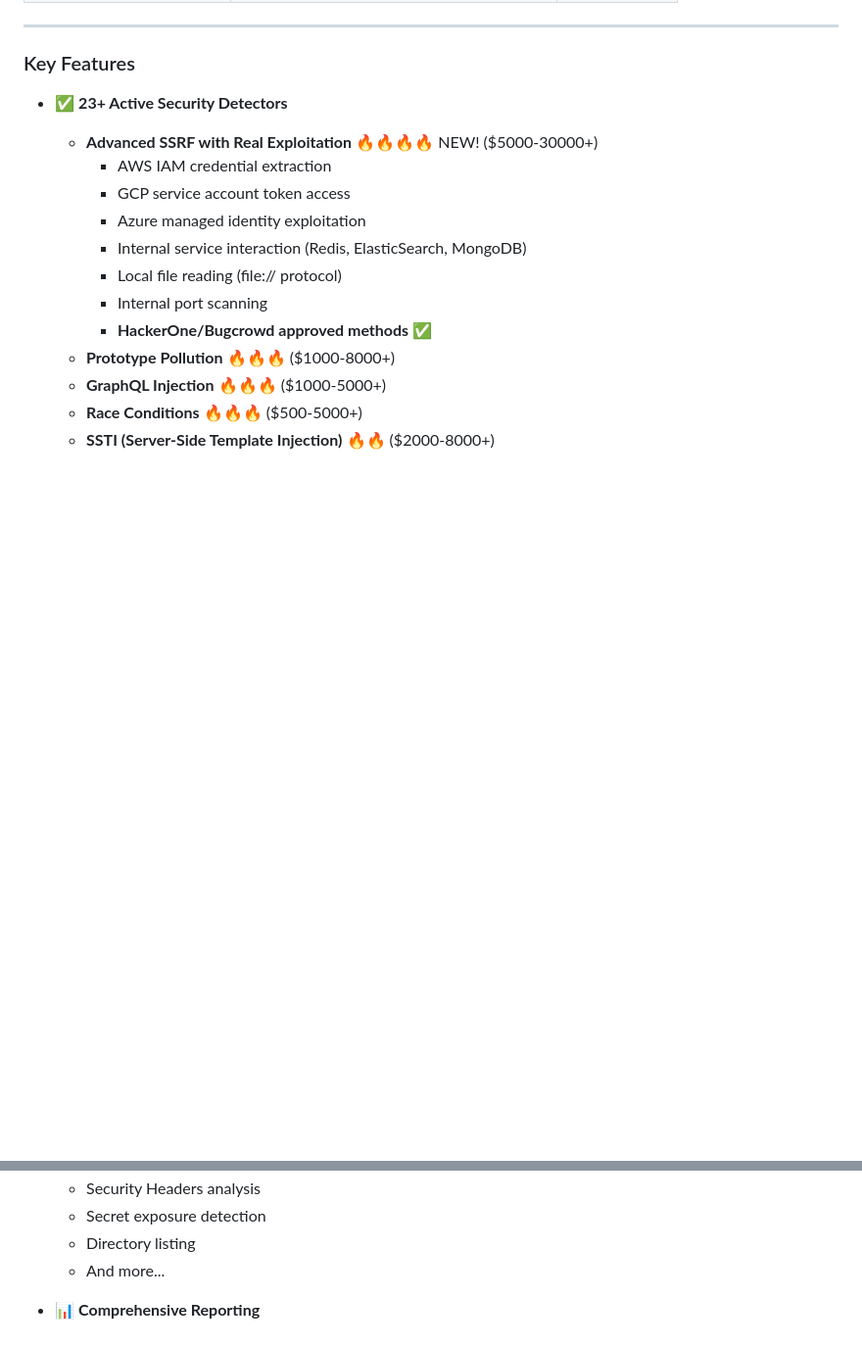
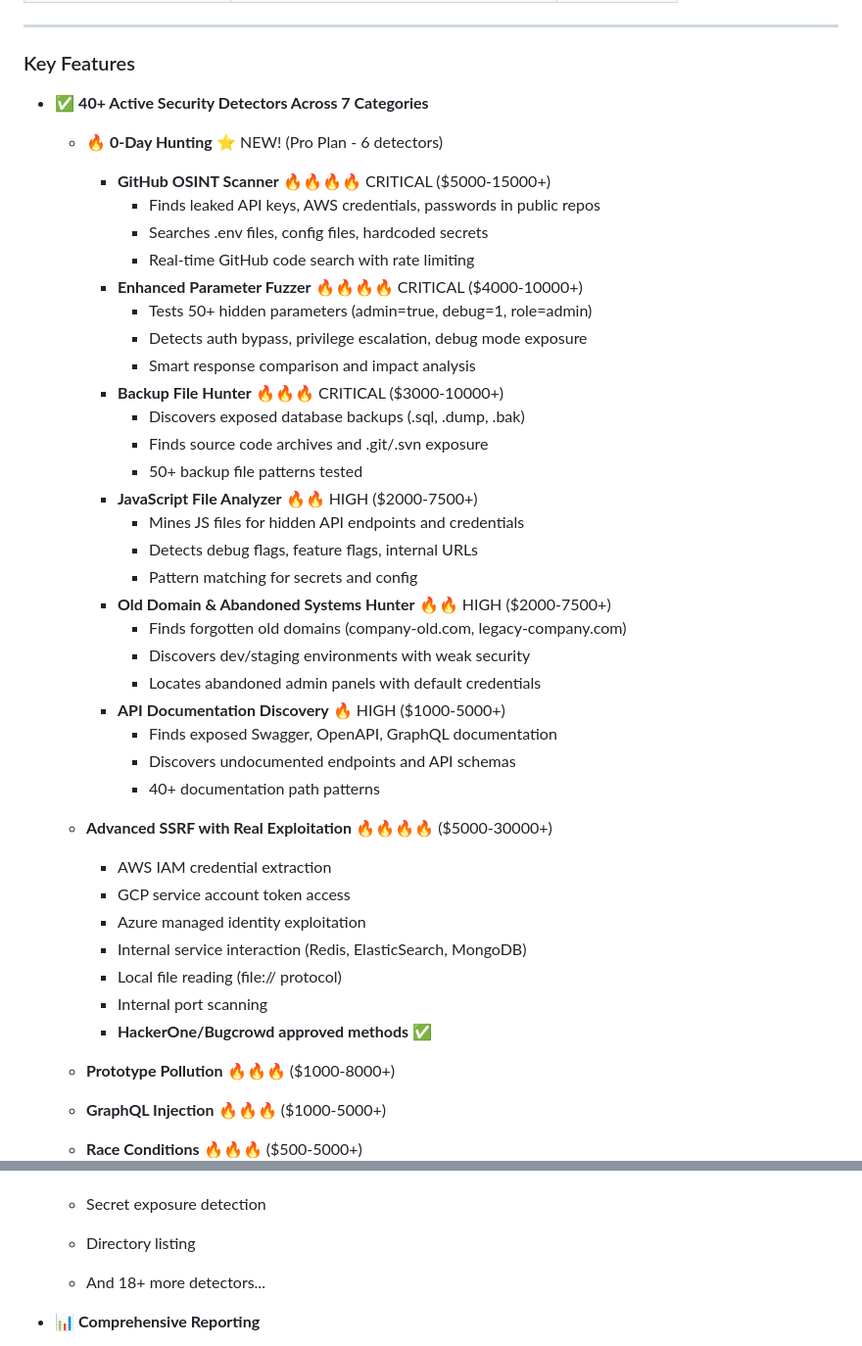
Before and after one commit to FoxVR-sudo/BugBounty-Arsenal, a Markdown page: README.md, 2 parts joined by grey strips. Shown at 98% size. Rendered like a GitHub page; blank space fills up the shorter version.

Commit message:
Update README with 0-Day Hunting category
- Added new 0-Day Hunting section with all 6 detectors
- Updated detector count: 22+ → 40+
- Added 0-Day Hunting badge
- Included bounty estimates for new detectors
- Highlighted GitHub OSINT and Parameter Fuzzer as critical

```diff
--- a/README.md
+++ b/README.md
@@ -82,8 +83,35 @@ A comprehensive, automated security vulnerability scanner designed for professio
 
 ### Key Features
 
-- ✅ **23+ Active Security Detectors**
-  - **Advanced SSRF with Real Exploitation** 🔥🔥🔥🔥 NEW! ($5000-30000+)
+- ✅ **40+ Active Security Detectors Across 7 Categories**
+
+  - **🔥 0-Day Hunting** ⭐ NEW! (Pro Plan - 6 detectors)
+    - **GitHub OSINT Scanner** 🔥🔥🔥🔥 CRITICAL ($5000-15000+)
+      - Finds leaked API keys, AWS credentials, passwords in public repos
+      - Searches .env files, config files, hardcoded secrets
+      - Real-time GitHub code search with rate limiting
+    - **Enhanced Parameter Fuzzer** 🔥🔥🔥🔥 CRITICAL ($4000-10000+)
+      - Tests 50+ hidden parameters (admin=true, debug=1, role=admin)
+      - Detects auth bypass, privilege escalation, debug mode exposure
+      - Smart response comparison and impact analysis
+    - **Backup File Hunter** 🔥🔥🔥 CRITICAL ($3000-10000+)
+      - Discovers exposed database backups (.sql, .dump, .bak)
+      - Finds source code archives and .git/.svn exposure
+      - 50+ backup file patterns tested
+    - **JavaScript File Analyzer** 🔥🔥 HIGH ($2000-7500+)
+      - Mines JS files for hidden API endpoints and credentials
+      - Detects debug flags, feature flags, internal URLs
+      - Pattern matching for secrets and config
+    - **Old Domain & Abandoned Systems Hunter** 🔥🔥 HIGH ($2000-7500+)
+      - Finds forgotten old domains (company-old.com, legacy-company.com)
+      - Discovers dev/staging environments with weak security
+      - Locates abandoned admin panels with default credentials
+    - **API Documentation Discovery** 🔥 HIGH ($1000-5000+)
+      - Finds exposed Swagger, OpenAPI, GraphQL documentation
+      - Discovers undocumented endpoints and API schemas
+      - 40+ documentation path patterns
+
+  - **Advanced SSRF with Real Exploitation** 🔥🔥🔥🔥 ($5000-30000+)
     - AWS IAM credential extraction
     - GCP service account token access
     - Azure managed identity exploitation
@@ -110,7 +138,7 @@ A comprehensive, automated security vulnerability scanner designed for professio
   - Security Headers analysis
   - Secret exposure detection
   - Directory listing
-  - And more...
+  - And 18+ more detectors...
 
 - 📊 **Comprehensive Reporting**
   - Detailed HTML reports with evidence
```
Also changed, not shown: other parts of README.md (+2 -1 lines).
